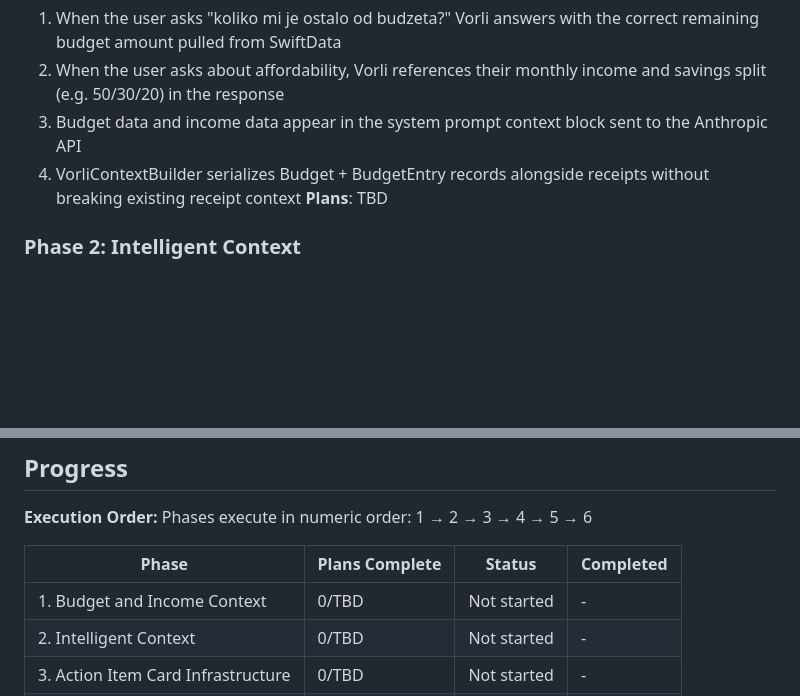
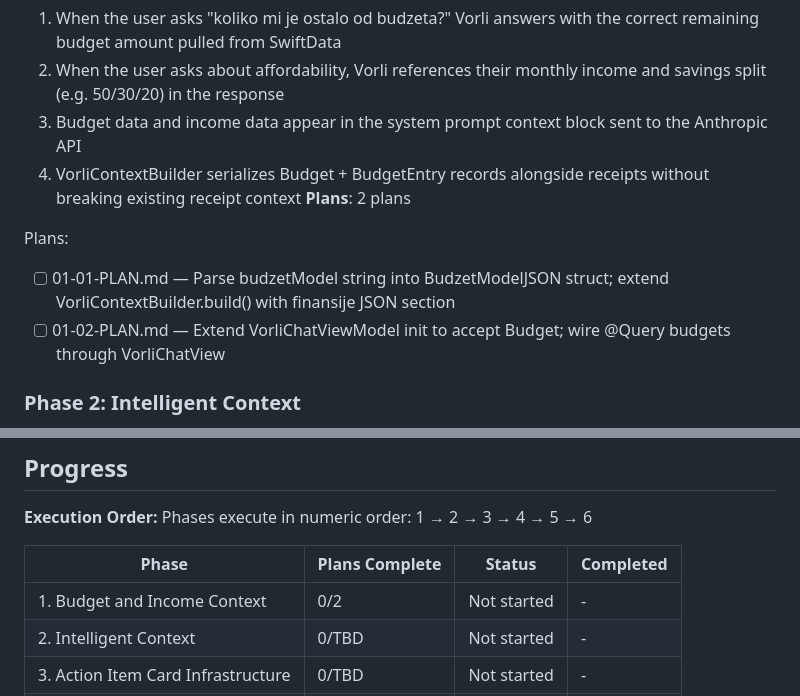
Before and after one commit to bogstebole/vorli, a Markdown page: .planning/ROADMAP.md, 2 parts joined by grey strips. Rendered like a GitHub page; blank space fills up the shorter version.

Commit message:
docs(01-budget-and-income-context): create phase plan

```diff
--- a/.planning/ROADMAP.md
+++ b/.planning/ROADMAP.md
@@ -30,7 +30,11 @@ Decimal phases appear between their surrounding integers in numeric order.
   2. When the user asks about affordability, Vorli references their monthly income and savings split (e.g. 50/30/20) in the response
   3. Budget data and income data appear in the system prompt context block sent to the Anthropic API
   4. VorliContextBuilder serializes Budget + BudgetEntry records alongside receipts without breaking existing receipt context
-**Plans**: TBD
+**Plans**: 2 plans
+
+Plans:
+- [ ] 01-01-PLAN.md — Parse budzetModel string into BudzetModelJSON struct; extend VorliContextBuilder.build() with finansije JSON section
+- [ ] 01-02-PLAN.md — Extend VorliChatViewModel init to accept Budget; wire @Query budgets through VorliChatView
 
 ### Phase 2: Intelligent Context
 **Goal**: Vorli understands when "this month" vs "last month" vs a custom range is intended, correctly groups spending into categories without any manual labeling, and references the user's savings goals when relevant.
@@ -95,7 +99,7 @@ Phases execute in numeric order: 1 → 2 → 3 → 4 → 5 → 6
 
 | Phase | Plans Complete | Status | Completed |
 |-------|----------------|--------|-----------|
-| 1. Budget and Income Context | 0/TBD | Not started | - |
+| 1. Budget and Income Context | 0/2 | Not started | - |
 | 2. Intelligent Context | 0/TBD | Not started | - |
 | 3. Action Item Card Infrastructure | 0/TBD | Not started | - |
 | 4. PDF Report Card | 0/TBD | Not started | - |
```
Also changed, not shown: 2 other files.
